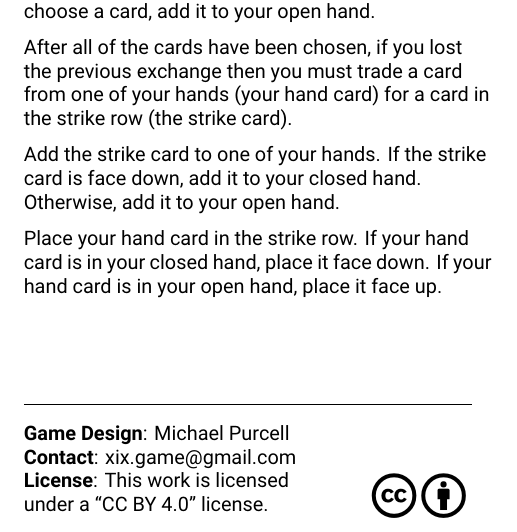
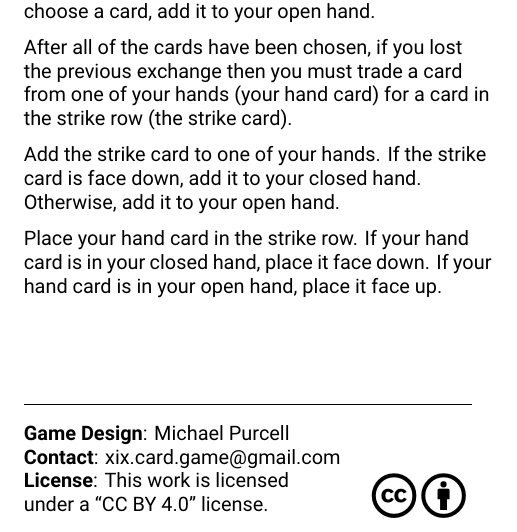
Before and after one commit to michaelpatrickpurcell/xix, a LaTeX document (xix_pages.tex): part of page 8 of 8, cut so that both start at the same text. Compiled offline with XeLaTeX.

Commit message:
Fixed contact email address

```diff
--- a/xix_pages.tex
+++ b/xix_pages.tex
@@ -189,7 +189,7 @@ Place your hand card in the strike row. If your hand card is in your closed hand
 \hrulefill
 
 \textbf{Game Design}: Michael Purcell\\
-\textbf{Contact}: \href{mailto:xix.game@gmail.com}{xix.game@gmail.com}\\
+\textbf{Contact}: \href{mailto:xix.card.game@gmail.com}{xix.card.game@gmail.com}\\
 \begin{tabular}{@{}m{\columnwidth-\widthof{\Huge{\doclicenseIcon}}-0.5cm}@{\hspace{0.05cm}}m{\widthof{\Huge{\doclicenseIcon}}}@{}}
 {\textbf{License}: This work is licensed\newline under a ``CC BY 4.0'' license.} & \Huge{\doclicenseIcon}\\
 \end{tabular}
```
Also changed, not shown: RulesDocuments/xix_pages.pdf, RulesDocuments/xix_rulebook.pdf.
